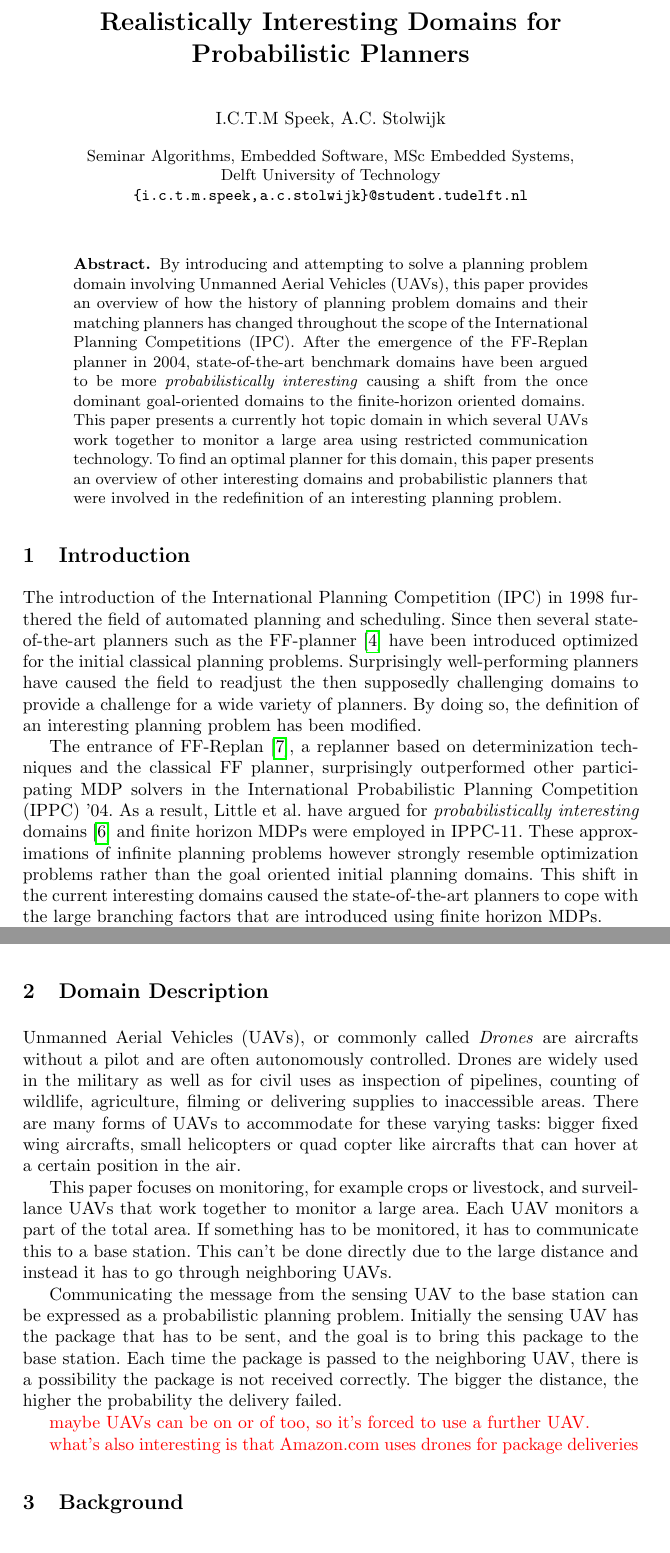
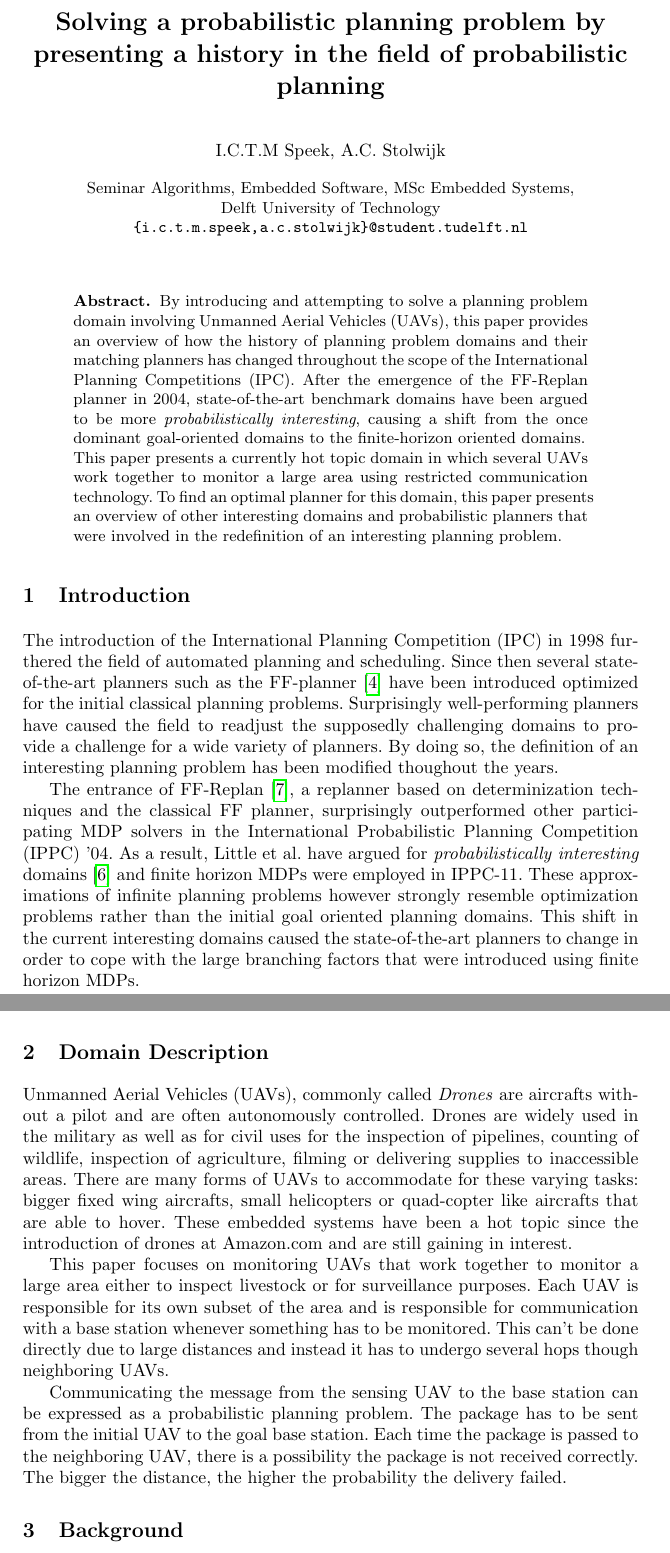
Before and after one commit to ImaraSpeek/SeminarAlgorithms, a LaTeX paper (FinalPaper/paper.tex): two parts of pages 1 and 2 of 10, joined at a grey line, cut at the place of the change. Compiled offline with pdfLaTeX.

Commit message:
adjusted up untill domains

```diff
--- a/FinalPaper/paper.tex
+++ b/FinalPaper/paper.tex
@@ -21,15 +21,15 @@
 \mainmatter% start of an individual contribution
 
 % first the title is needed
-\title{Realistically Interesting Domains for Probabilistic Planners}
+\title{Solving a probabilistic planning problem by presenting a history in the field of probabilistic planning}
 
 % a short form should be given in case it is too long for the running head
-\titlerunning{Real World Domains}
+\titlerunning{Probabilistic planning}
 
 \author{I.C.T.M Speek, A.C. Stolwijk}
 
 %
-\authorrunning{Presenting a }
+%\authorrunning{Presenting a }
 % (feature abused for this document to repeat the title also on left hand pages)
 
 % the affiliations are given next; don't give your e-mail address
@@ -49,16 +49,16 @@ Delft University of Technology\\
 
 
 \begin{abstract}
-By introducing and attempting to solve a planning problem domain involving Unmanned Aerial Vehicles (UAVs), this paper provides an overview of how the history of planning problem domains and their matching planners has changed throughout the scope of the International Planning Competitions (IPC). After the emergence of the FF-Replan planner in 2004, state-of-the-art benchmark domains have been argued to be more \emph{probabilistically interesting} causing a shift from the once dominant goal-oriented domains to the finite-horizon oriented domains.
+By introducing and attempting to solve a planning problem domain involving Unmanned Aerial Vehicles (UAVs), this paper provides an overview of how the history of planning problem domains and their matching planners has changed throughout the scope of the International Planning Competitions (IPC). After the emergence of the FF-Replan planner in 2004, state-of-the-art benchmark domains have been argued to be more \emph{probabilistically interesting}, causing a shift from the once dominant goal-oriented domains to the finite-horizon oriented domains.
 
-This paper presents a currently hot topic domain in which several UAVs  work together to monitor a large area using restricted communication technology. To find an optimal planner for this domain, this paper presents an overview of other interesting domains and probabilistic planners that were involved in the redefinition of an interesting planning problem.
+This paper presents a currently hot topic domain in which several UAVs work together to monitor a large area using restricted communication technology. To find an optimal planner for this domain, this paper presents an overview of other interesting domains and probabilistic planners that were involved in the redefinition of an interesting planning problem.
 
 \end{abstract}
 
 %------------------------------------------------------------------------------
 
 \section{Introduction}
-The introduction of the International Planning Competition (IPC) in 1998 furthered the field of automated planning and scheduling. Since then several state-of-the-art planners such as the FF-planner \cite{Hoffmann01theff} have been introduced optimized for the initial classical planning problems. Surprisingly well-performing planners have caused the field to readjust the then supposedly challenging domains to provide a challenge for a wide variety of planners. By doing so, the definition of an interesting planning problem has been modified.
+The introduction of the International Planning Competition (IPC) in 1998 furthered the field of automated planning and scheduling. Since then several state-of-the-art planners such as the FF-planner \cite{Hoffmann01theff} have been introduced optimized for the initial classical planning problems. Surprisingly well-performing planners have caused the field to readjust the supposedly challenging domains to provide a challenge for a wide variety of planners. By doing so, the definition of an interesting planning problem has been modified thoughout the years.
 
-The entrance of FF-Replan \cite{FFReplan}, a replanner based on determinization techniques and the classical FF planner, surprisingly outperformed other participating MDP solvers in the International Probabilistic Planning Competition (IPPC) '04. As a result, Little et al. have argued for \emph{probabilistically interesting} domains \cite{little2007probvsreplan} and finite horizon MDPs were employed in IPPC-11. These approximations of infinite planning problems however strongly resemble optimization problems rather than the goal oriented initial planning domains.  This shift in the current interesting domains caused the state-of-the-art planners to cope with the large branching factors that are introduced using finite horizon MDPs.
+The entrance of FF-Replan \cite{FFReplan}, a replanner based on determinization techniques and the classical FF planner, surprisingly outperformed other participating MDP solvers in the International Probabilistic Planning Competition (IPPC) '04. As a result, Little et al. have argued for \emph{probabilistically interesting} domains \cite{little2007probvsreplan} and finite horizon MDPs were employed in IPPC-11. These approximations of infinite planning problems however strongly resemble optimization problems rather than the initial goal oriented planning domains. This shift in the current interesting domains caused the state-of-the-art planners to change in order to cope with the large branching factors that were introduced using finite horizon MDPs.
 
@@ -66,38 +66,35 @@ This paper presents a new domain involving Unmanned Aerial Vehicles (UAVs) coope
 
 \todo{Arian: Still have to add why this problem is valid, or interesting}
 
-Section \ref{sec:problem} introduced the problem formulation this paper addresses while Section \ref{sec:domaind} introduces the details of proposed domain. Section \ref{sec:background} introduced the appropriate prior knowledge and Section \ref{sec:domains} and \ref{sec:planners} the interesting domains and planners respectively. Section \ref{sec:experiment} briefly elaborates on a possible experiment set-up. Finally Section \ref{sec:conclusion} concludes on the evaluation of the domain and an appropriate planner.
+Section \ref{sec:domaind} introduces the details of proposed domain. Section \ref{sec:background} introduced the appropriate prior knowledge and Section \ref{sec:domains} and \ref{sec:planners} the interesting domains and planners respectively. Section \ref{sec:experiment} briefly elaborates on a possible experiment set-up and finally Section \ref{sec:conclusion} concludes on the evaluation of the domain and an appropriate planner.
 
 %------------------------------------------------------------------------------
 
 \section{Domain Description}
 \label{sec:domaind}
 
-Unmanned Aerial Vehicles (UAVs), or commonly called \emph{Drones} are aircrafts
+Unmanned Aerial Vehicles (UAVs), commonly called \emph{Drones} are aircrafts
 without a pilot and are often autonomously controlled. Drones are widely used in the
-military as well as for civil uses as inspection of pipelines, counting of
-wildlife, agriculture, filming or delivering supplies to inaccessible areas.
+military as well as for civil uses for the inspection of pipelines, counting of
+wildlife, inspection of agriculture, filming or delivering supplies to inaccessible areas.
 There are many forms of UAVs to accommodate for these varying tasks: bigger fixed wing
-aircrafts, small helicopters or quad copter like aircrafts that can hover at
-a certain position in the air.
+aircrafts, small helicopters or quad-copter like aircrafts that are able to hover. These
+embedded systems have been a hot topic since the introduction of drones at Amazon.com and
+are still gaining in interest.
 
-This paper focuses on monitoring, for example crops or livestock,
-and surveillance UAVs that work together to monitor a large area. Each UAV
-monitors a part of the total area. If something has to be monitored, it has
-to communicate this to a base station. This can't be done directly due to the
-large distance and instead it has to go through neighboring UAVs.
+This paper focuses on monitoring UAVs that work together to monitor a large area
+either to inspect livestock or for surveillance purposes. Each UAV is responsible
+for its own subset of the area and is responsible for communication with a base
+station whenever something has to be monitored. This can't be done directly due to
+large distances and instead it has to undergo several hops though neighboring UAVs.
 
 Communicating the message from the sensing UAV to the base station can be
-expressed as a probabilistic planning problem. Initially the sensing UAV
-has the package that has to be sent, and the goal is to bring this package to
-the base station. Each time the package is passed to the neighboring UAV,
+expressed as a probabilistic planning problem. The package has to be sent from
+the initial UAV to the goal base station.  Each time the package is passed to the neighboring UAV,
 there is a possibility the package is not received correctly. The bigger the
 distance, the higher the probability the delivery failed.
 
-\myworries{maybe UAVs can be on or of too, so it's forced to use a further UAV.}
-
-\myworries{what's also interesting is that Amazon.com uses drones for package deliveries}
-
+%\myworries{maybe UAVs can be on or of too, so it's forced to use a further UAV.}
 %------------------------------------------------------------------------------
 
 \section{Background}
```
Also changed, not shown: FinalPaper/paper.tex (2 more changed lines).
